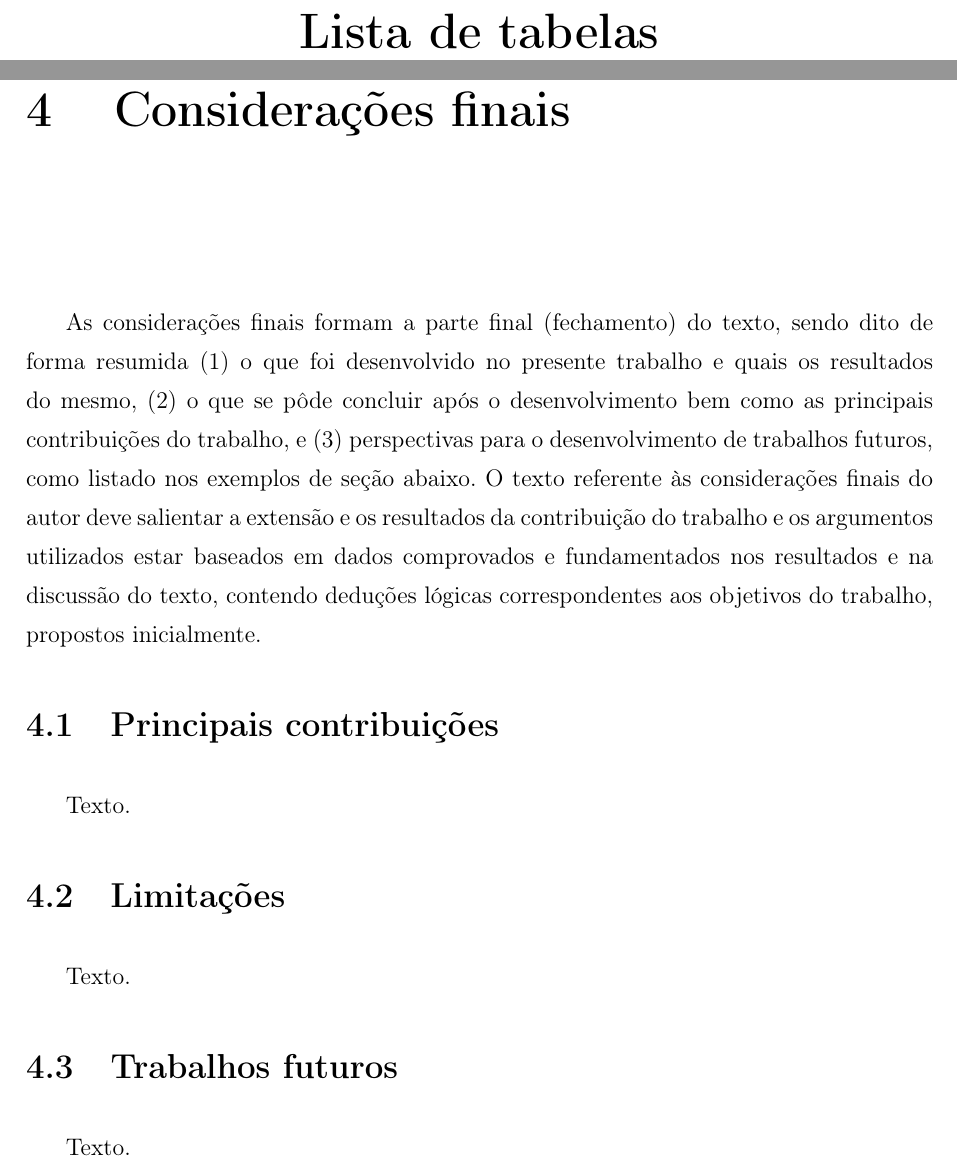
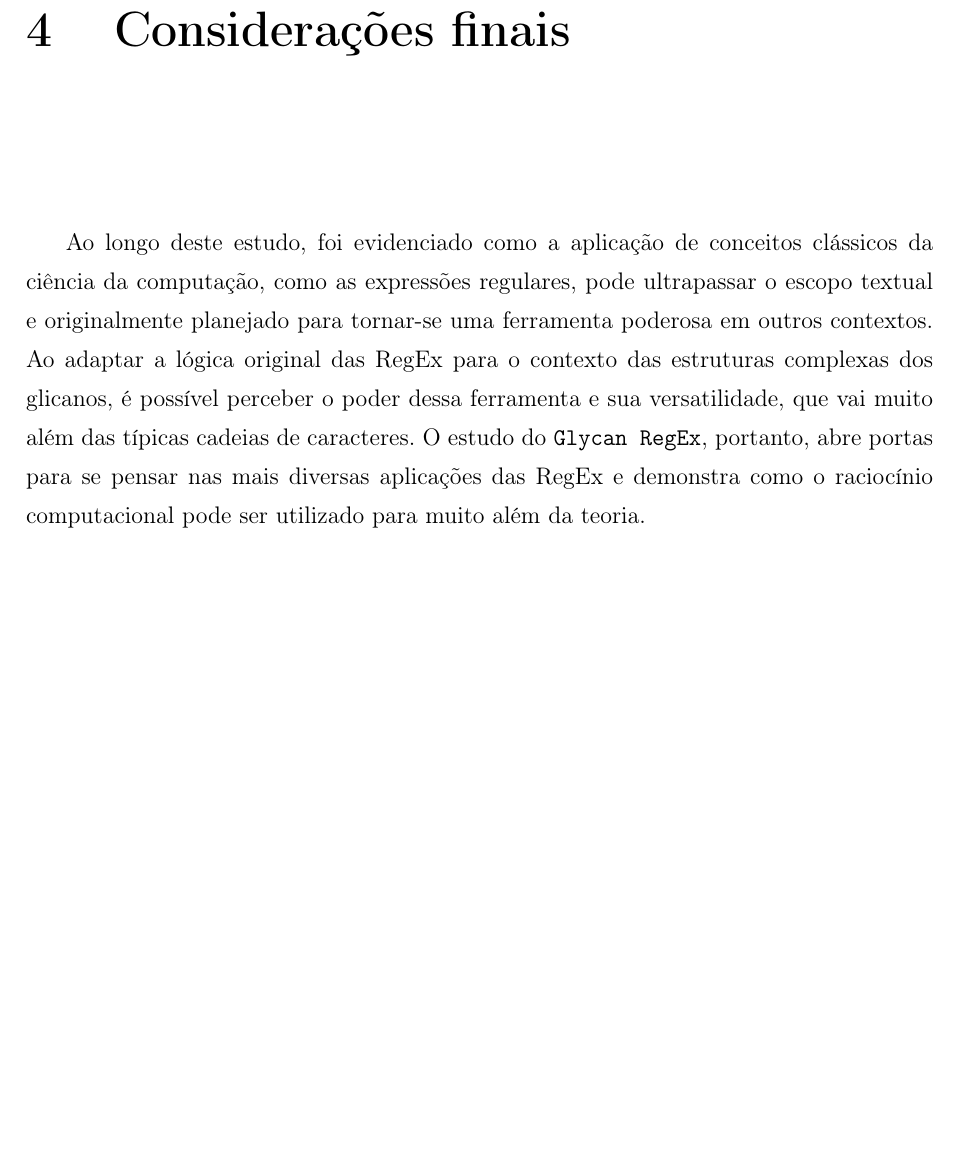
Before and after one commit to leirdan/regex-on-glycowork-analysis-fla, a LaTeX document (latex/main.tex, which reads latex/Capitulos/Consideracoes.tex): two parts of pages 5 and 20 of 21 before the commit and part of page 18 of 19 after it, the two joined at a grey line, cut at the place of the change, the shorter picture padded with empty space. Compiled offline with pdfLaTeX; a LaTeX package or settings file that is missing is left out.

Commit message:
feat: concluding remarks

```diff
--- a/latex/Capitulos/Consideracoes.tex
+++ b/latex/Capitulos/Consideracoes.tex
@@ -1,19 +1,12 @@
 % Considerações finais
 \chapter{Considerações finais}
 
-As considerações finais formam a parte final (fechamento) do texto, sendo dito de forma resumida (1) o que foi desenvolvido no presente trabalho e quais os resultados do mesmo, (2) o que se pôde concluir após o desenvolvimento bem como as principais contribuições do trabalho, e (3) perspectivas para o desenvolvimento de trabalhos futuros, como listado nos exemplos de seção abaixo. O texto referente às considerações finais do autor deve salientar a extensão e os resultados da contribuição do trabalho e os argumentos utilizados estar baseados em dados comprovados e fundamentados nos resultados e na discussão do texto, contendo deduções lógicas correspondentes aos objetivos do trabalho, propostos inicialmente.
-
-
-\section{Principais contribuições}
-
-Texto.
-
-
-\section{Limitações}
-
-Texto.
-
-
-\section{Trabalhos futuros}
-
-Texto.
+Ao longo deste estudo, foi evidenciado como a aplicação de conceitos clássicos
+da ciência da computação, como as expressões regulares, pode ultrapassar o
+escopo textual e originalmente planejado para tornar-se uma ferramenta poderosa
+em outros contextos. Ao adaptar a lógica original das RegEx para o contexto das
+estruturas complexas dos glicanos, é possível perceber o poder dessa ferramenta
+e sua versatilidade, que vai muito além das típicas cadeias de caracteres. O
+estudo do \texttt{Glycan RegEx}, portanto, abre portas para se pensar nas mais
+diversas aplicações das RegEx e demonstra como o raciocínio computacional pode
+ser utilizado para muito além da teoria.
```
Also changed, not shown: latex/main.tex (+2 -14 lines), latex/main.pdf.
